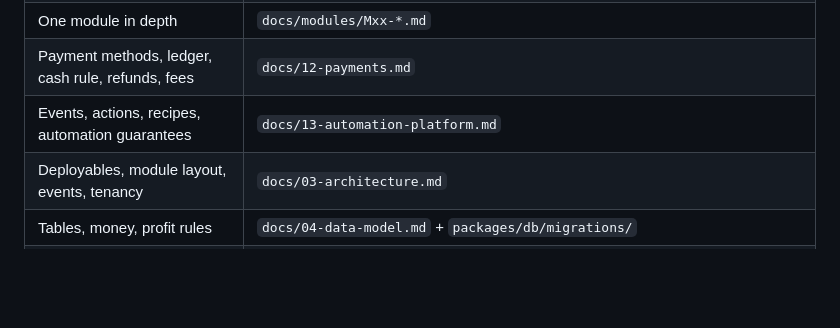
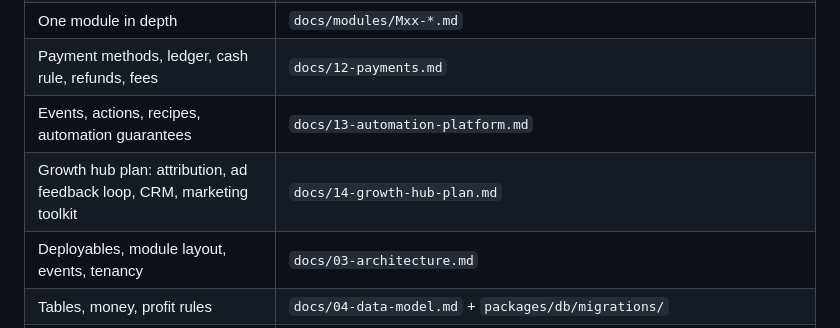
Before and after one commit to BranditaLabs/mizan, a Markdown page: CLAUDE.md, the part around the change. Drawn GitHub-style; blank space fills up the shorter version.

```diff
--- a/CLAUDE.md
+++ b/CLAUDE.md
@@ -15,6 +15,7 @@ Mizan (ميزان, "the scale") is the **complete commerce operating system** fo
 | One module in depth | `docs/modules/Mxx-*.md` |
 | Payment methods, ledger, cash rule, refunds, fees | `docs/12-payments.md` |
 | Events, actions, recipes, automation guarantees | `docs/13-automation-platform.md` |
+| Growth hub plan: attribution, ad feedback loop, CRM, marketing toolkit | `docs/14-growth-hub-plan.md` |
 | Deployables, module layout, events, tenancy | `docs/03-architecture.md` |
 | Tables, money, profit rules | `docs/04-data-model.md` + `packages/db/migrations/` |
 | Endpoint conventions and list | `docs/05-api.md` |
```
Also changed, not shown: docs/10-backlog.md (+6 -3 lines), docs/14-growth-hub-plan.md (added, +219 -0 lines).
